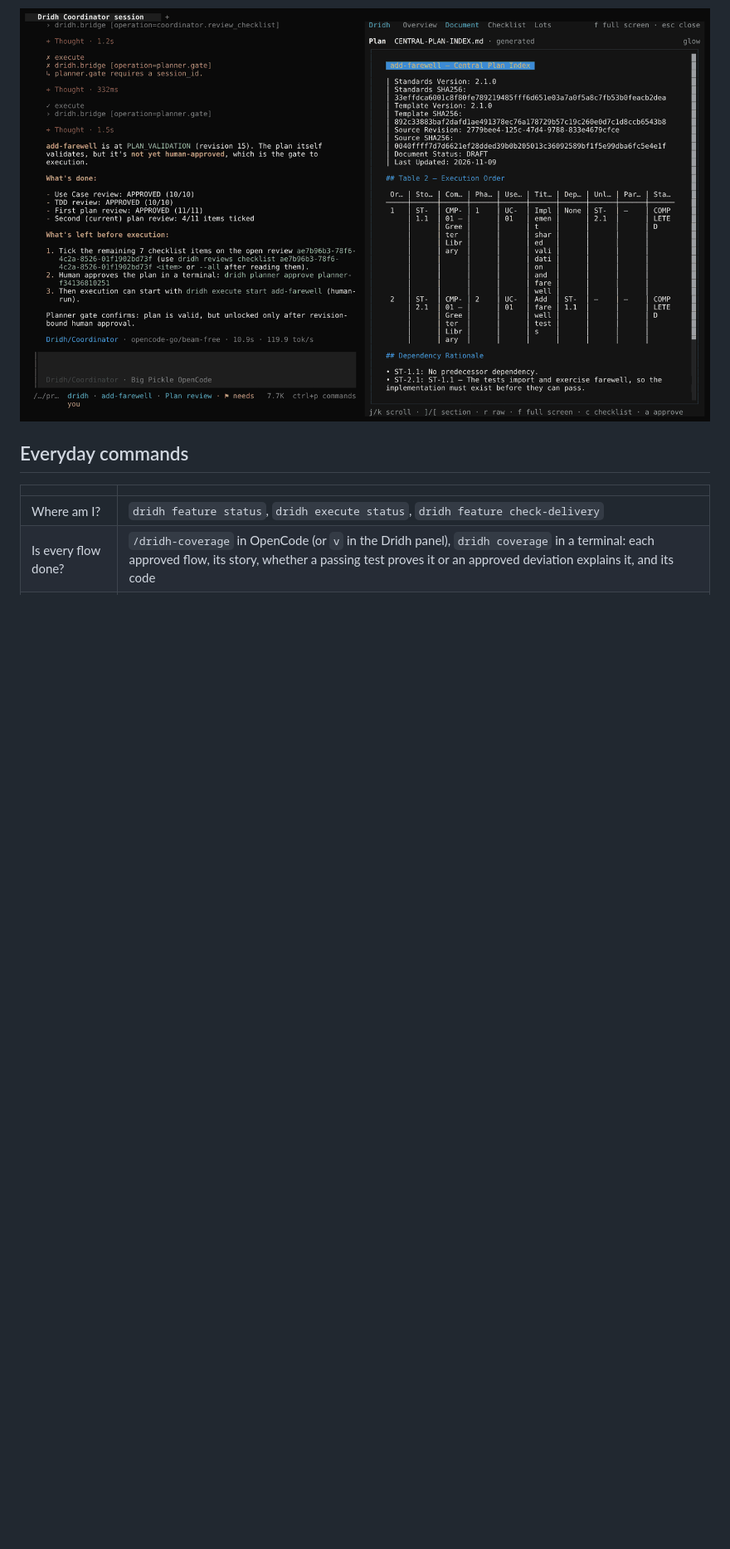
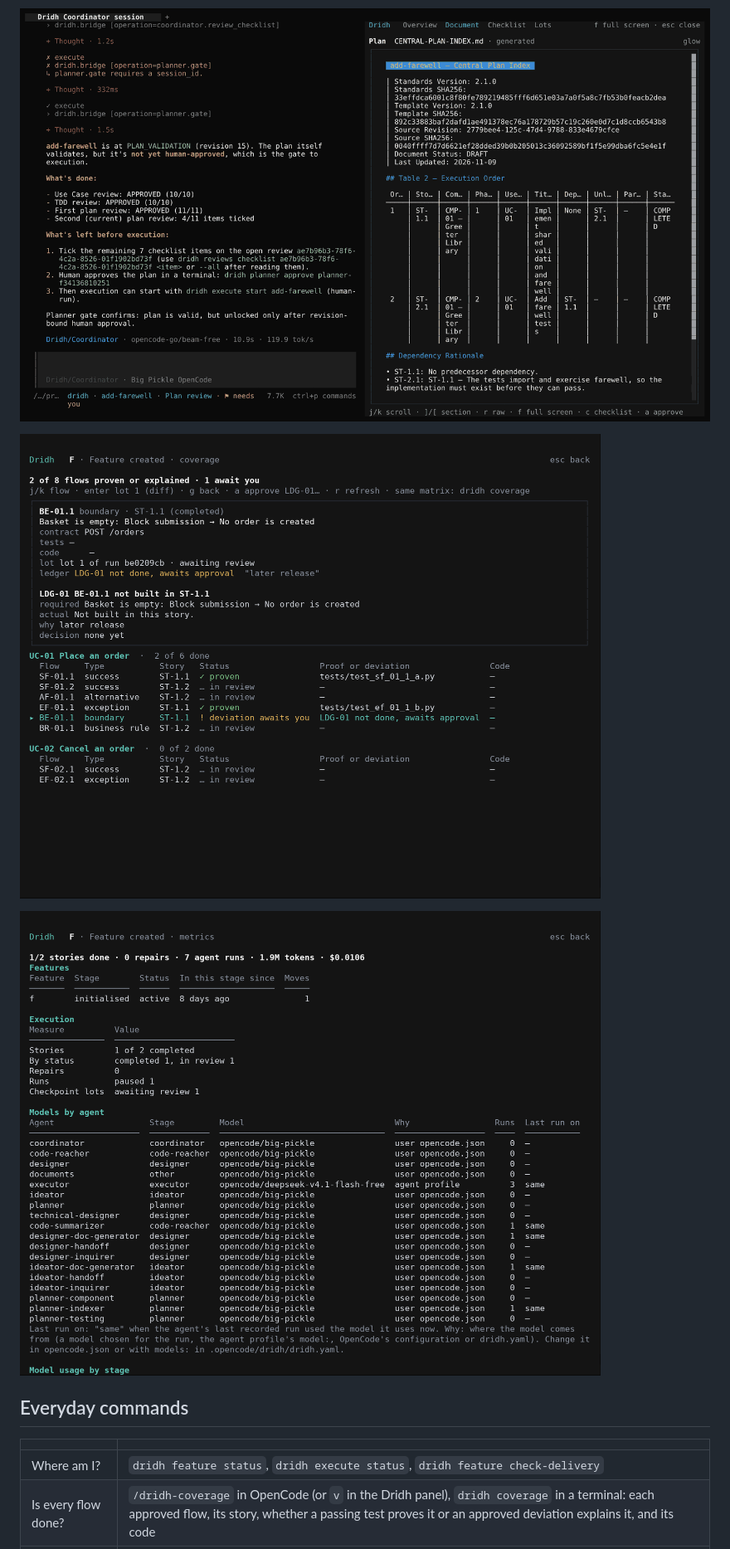
Before and after one commit to rohit5roy/dridh, a Markdown page: README.md, the part around the change. Shown at 83% size. Drawn GitHub-style; pictures changed too: docs/images/opencode-coverage-ledger.png (added), docs/images/opencode-metrics-models.png (added); blank space fills up the shorter version.

Commit message:
Add Coverage and Metrics screenshots to the README and site; show "same" for an unchanged last-run model

```diff
--- a/README.md
+++ b/README.md
@@ -101,6 +101,10 @@ The plugin adds Dridh to OpenCode's terminal interface without modifying OpenCod
 
 ![The document reviewer in OpenCode's session panel, rendered by glow](docs/images/opencode-panel-reviewer.png)
 
+![The Coverage view: every approved flow with its story, state and proof, and the selected flow's ledger entry opened with g](docs/images/opencode-coverage-ledger.png)
+
+![The Metrics view: stories and runs, and the Models by agent table showing which model each agent uses and why](docs/images/opencode-metrics-models.png)
+
 ## Everyday commands
 
 | | |
```
Also changed, not shown: 5 other files.
